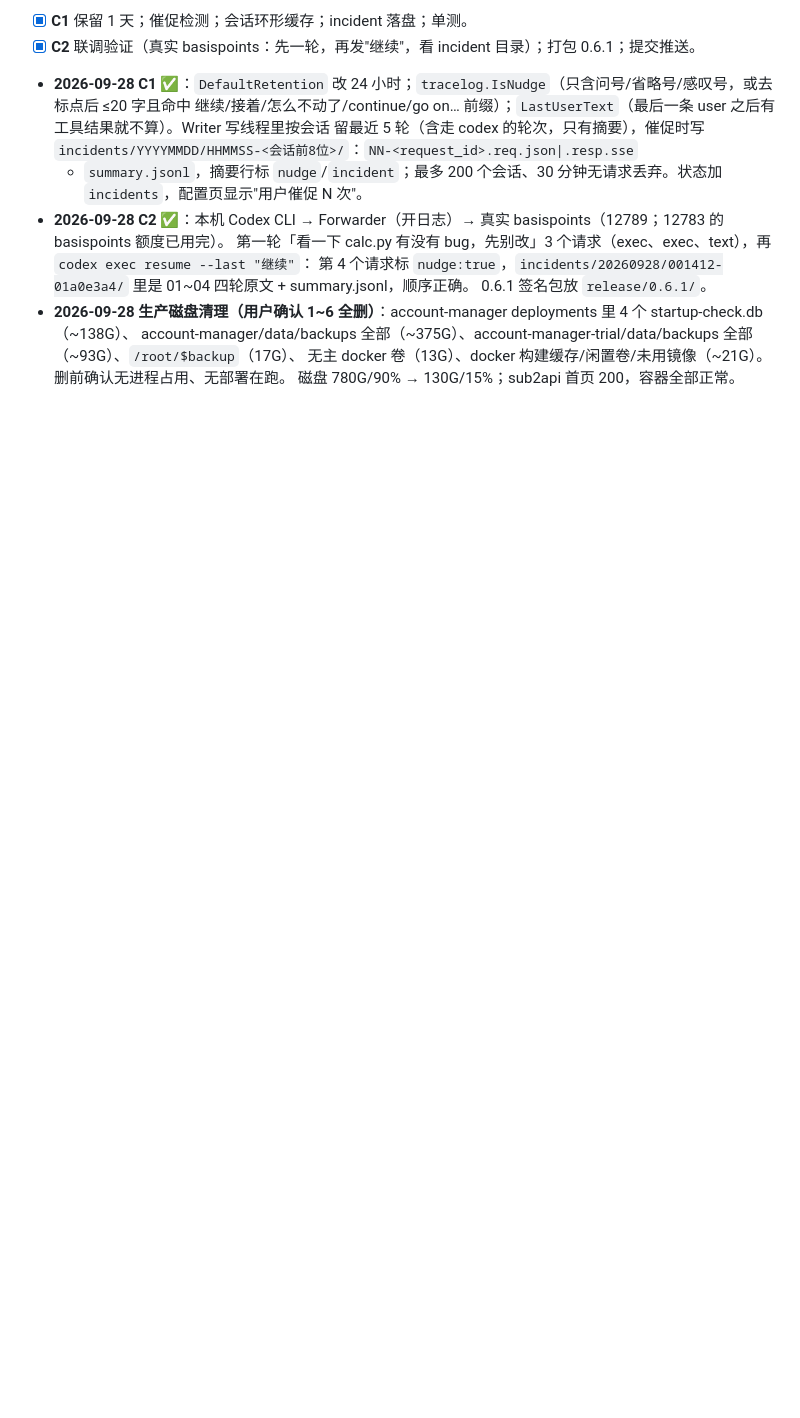
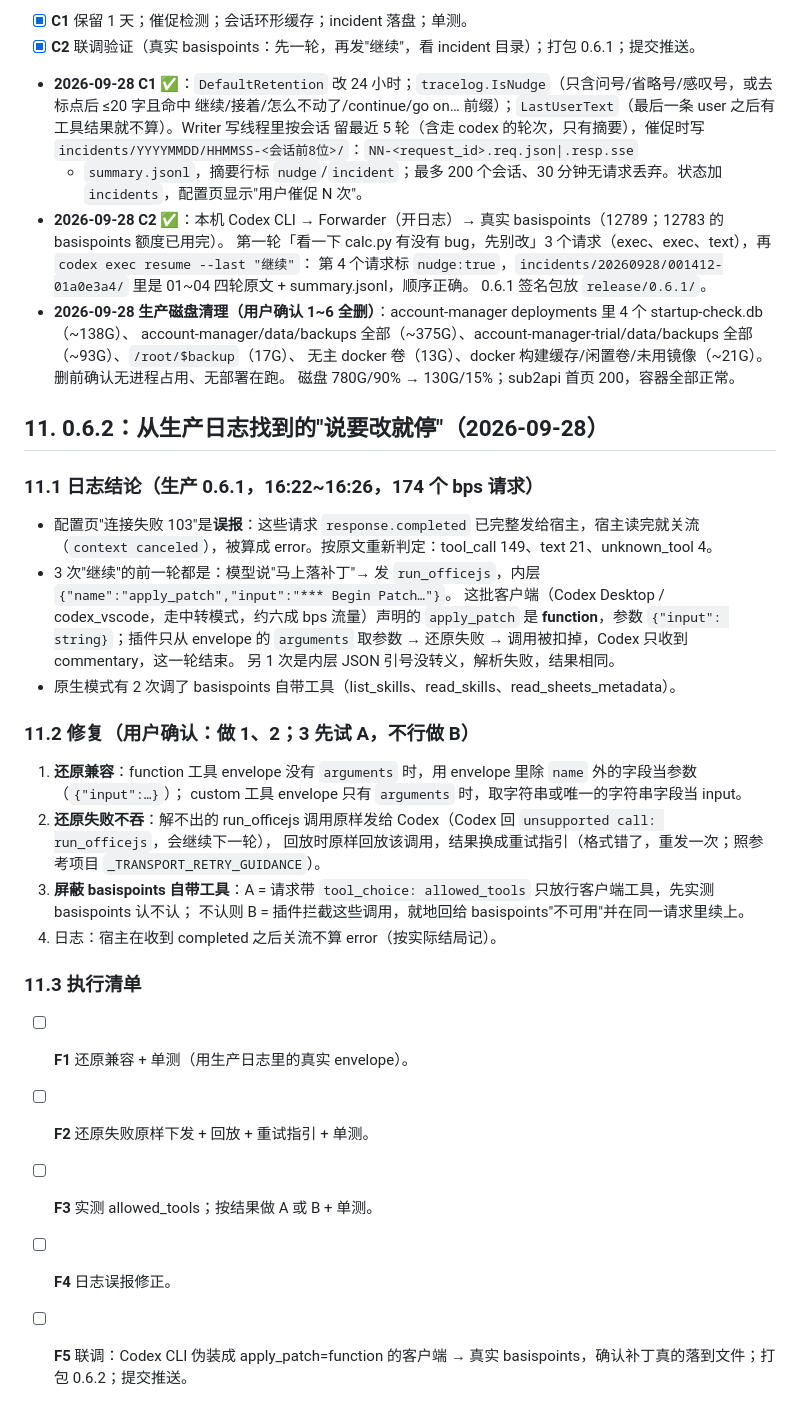
Before and after one commit to jzg-lab/bps_sub_plugin, a Markdown page: docs/STAGE5.md, the part around the change. GitHub-like rendering; blank space fills up the shorter version.

Commit message:
docs: plan 0.6.2 from production trace findings

```diff
--- a/docs/STAGE5.md
+++ b/docs/STAGE5.md
@@ -304,3 +304,31 @@ list_connectors/run_connector_action、run_officejs、web_search。
   account-manager/data/backups 全部（~375G）、account-manager-trial/data/backups 全部（~93G）、`/root/$backup`（17G）、
   无主 docker 卷（13G）、docker 构建缓存/闲置卷/未用镜像（~21G）。删前确认无进程占用、无部署在跑。
   磁盘 780G/90% → 130G/15%；sub2api 首页 200，容器全部正常。
+
+
+## 11. 0.6.2：从生产日志找到的"说要改就停"（2026-09-28）
+
+### 11.1 日志结论（生产 0.6.1，16:22~16:26，174 个 bps 请求）
+- 配置页"连接失败 103"是**误报**：这些请求 `response.completed` 已完整发给宿主，宿主读完就关流
+  （`context canceled`），被算成 error。按原文重新判定：tool_call 149、text 21、unknown_tool 4。
+- 3 次"继续"的前一轮都是：模型说"马上落补丁"→ 发 `run_officejs`，内层 `{"name":"apply_patch","input":"*** Begin Patch…"}`。
+  这批客户端（Codex Desktop / codex_vscode，走中转模式，约六成 bps 流量）声明的 `apply_patch` 是 **function**，参数
+  `{"input": string}`；插件只从 envelope 的 `arguments` 取参数 → 还原失败 → 调用被扣掉，Codex 只收到 commentary，这一轮结束。
+  另 1 次是内层 JSON 引号没转义，解析失败，结果相同。
+- 原生模式有 2 次调了 basispoints 自带工具（list_skills、read_skills、read_sheets_metadata）。
+
+### 11.2 修复（用户确认：做 1、2；3 先试 A，不行做 B）
+1. **还原兼容**：function 工具 envelope 没有 `arguments` 时，用 envelope 里除 `name` 外的字段当参数（`{"input":…}`）；
+   custom 工具 envelope 只有 `arguments` 时，取字符串或唯一的字符串字段当 input。
+2. **还原失败不吞**：解不出的 run_officejs 调用原样发给 Codex（Codex 回 `unsupported call: run_officejs`，会继续下一轮），
+   回放时原样回放该调用，结果换成重试指引（格式错了，重发一次；照参考项目 `_TRANSPORT_RETRY_GUIDANCE`）。
+3. **屏蔽 basispoints 自带工具**：A = 请求带 `tool_choice: allowed_tools` 只放行客户端工具，先实测 basispoints 认不认；
+   不认则 B = 插件拦截这些调用，就地回给 basispoints"不可用"并在同一请求里续上。
+4. 日志：宿主在收到 completed 之后关流不算 error（按实际结局记）。
+
+### 11.3 执行清单
+- [ ] **F1** 还原兼容 + 单测（用生产日志里的真实 envelope）。
+- [ ] **F2** 还原失败原样下发 + 回放 + 重试指引 + 单测。
+- [ ] **F3** 实测 allowed_tools；按结果做 A 或 B + 单测。
+- [ ] **F4** 日志误报修正。
+- [ ] **F5** 联调：Codex CLI 伪装成 apply_patch=function 的客户端 → 真实 basispoints，确认补丁真的落到文件；打包 0.6.2；提交推送。
```
